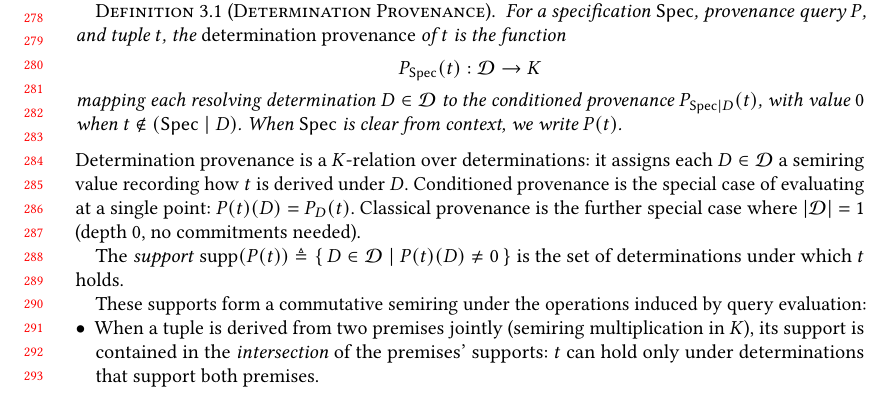
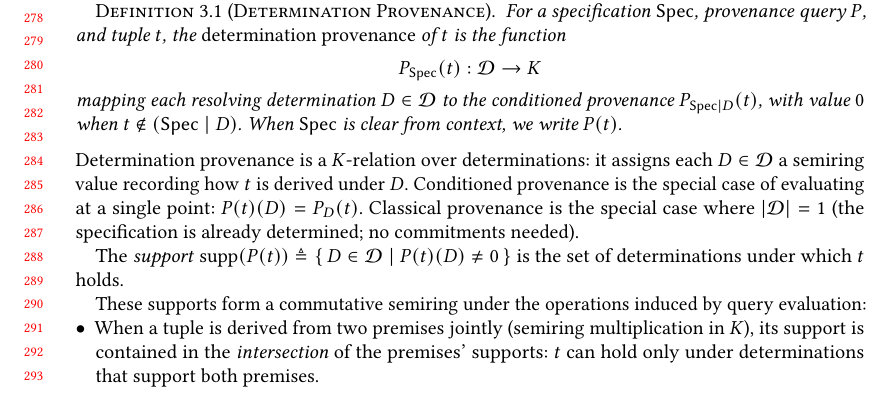
Before and after one commit to jhellerstein/provenance, a LaTeX paper (main.tex): part of page 6 of 28, cut so that both start at the same text. Compiled offline with pdfLaTeX.

Commit message:
Clarify: |D|=1 means spec is already determined (no ambiguity); distinct from F_0 (tuple is robust within an ambiguous spec)

```diff
--- a/main.tex
+++ b/main.tex
@@ -599,8 +599,8 @@ determinations: it assigns each $D \in \mathcal{D}$ a semiring value
 recording how $t$ is derived under $D$.
 Conditioned provenance is the special case of evaluating at a single point:
 $P(t)(D) = P_D(t)$.
-Classical provenance is the further special case where $|\mathcal{D}| = 1$
-(depth~$0$, no commitments needed).
+Classical provenance is the special case where $|\mathcal{D}| = 1$
+(the specification is already determined; no commitments needed).
 
 The \emph{support}
 $\mathrm{supp}(P(t))
```
